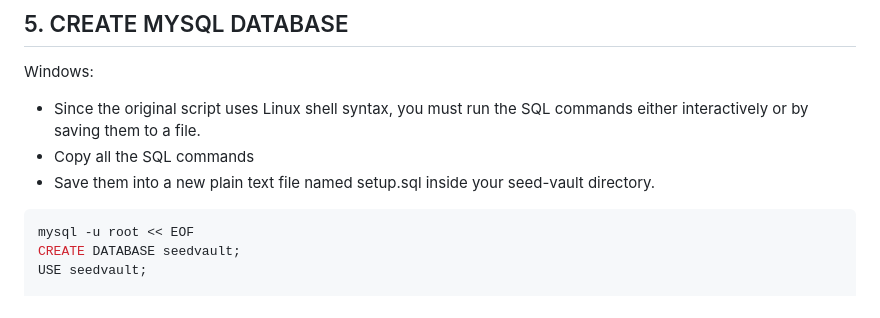
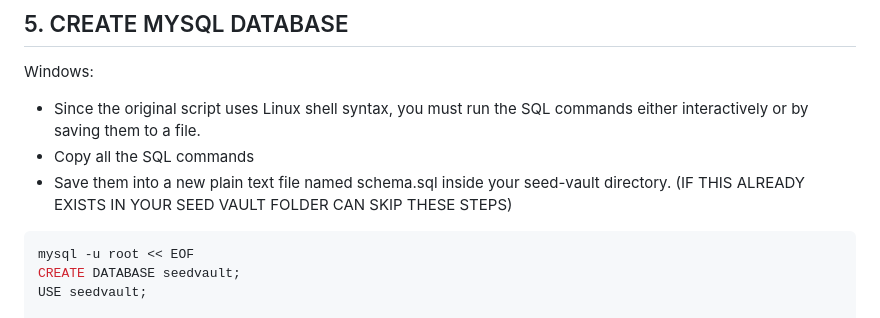
Before and after one commit to ahskihdus/seed-vault, a Markdown page: README.md, the part around the change. Rendered like a GitHub page.

````diff
--- a/README.md
+++ b/README.md
@@ -113,7 +113,7 @@ This installs:
 Windows:
 - Since the original script uses Linux shell syntax, you must run the SQL commands either interactively or by saving them to a file.
 - Copy all the SQL commands
-- Save them into a new plain text file named setup.sql inside your seed-vault directory.
+- Save them into a new plain text file named schema.sql inside your seed-vault directory. (IF THIS ALREADY EXISTS IN YOUR SEED VAULT FOLDER CAN SKIP THESE STEPS)
 
 ```bash
 mysql -u root << EOF
````
